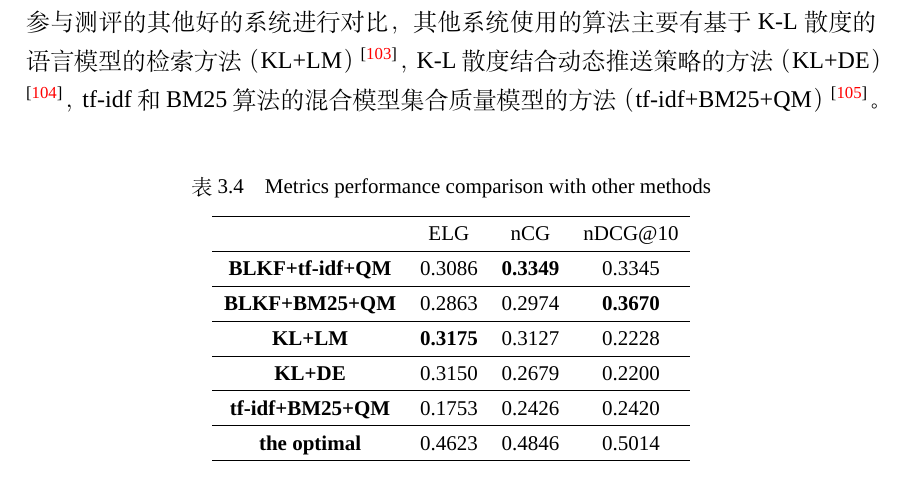
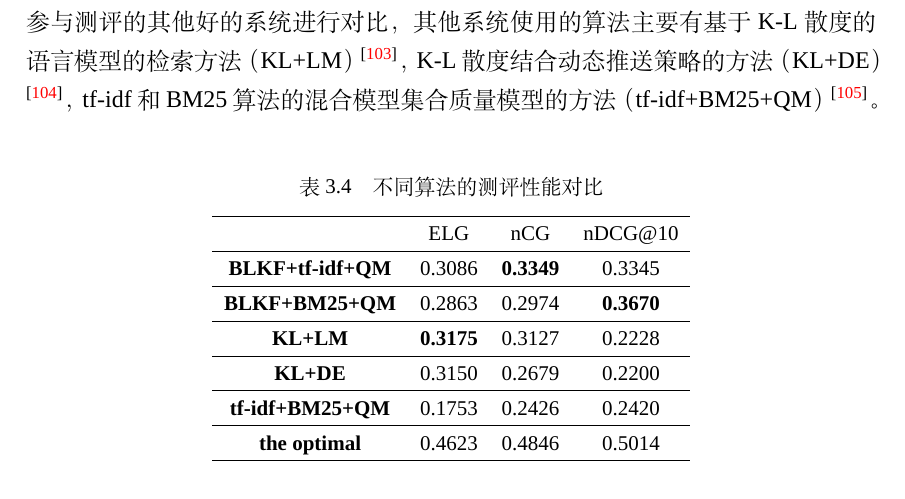
Before and after one commit to zhuxiang/nudtpaper, a LaTeX thesis (thesis.tex, which reads data/chap03.tex): part of page 91 of 148, cut so that both start at the same text. Compiled offline with XeLaTeX; a missing font is replaced by an installed copy or a similar font.

Commit message:
fix caption error

```diff
--- a/data/chap03.tex
+++ b/data/chap03.tex
@@ -391,7 +391,7 @@ $narr$ & 用户查询的详情\\
 系统在TREC 2015 Microblog Track的评测结果如表\ref{tab:trecRes}所示\upcite{lin2015overview}，我们将系统与参与测评的其他好的系统进行对比，其他系统使用的算法主要有基于K-L散度的语言模型的检索方法（KL+LM）\upcite{lvpkuicst}，K-L散度结合动态推送策略的方法（KL+DE）\upcite{tanuniversity}，tf-idf和BM25算法的混合模型集合质量模型的方法（tf-idf+BM25+QM）\upcite{bagdouri2015clip}。
 \begin{table}[!htbp]
   \centering
-  \caption{Metrics performance comparison with other methods}
+  \caption{不同算法的测评性能对比}
   \label{tab:trecRes}
   \begin{tabular}{cccc}
   \hline
```
